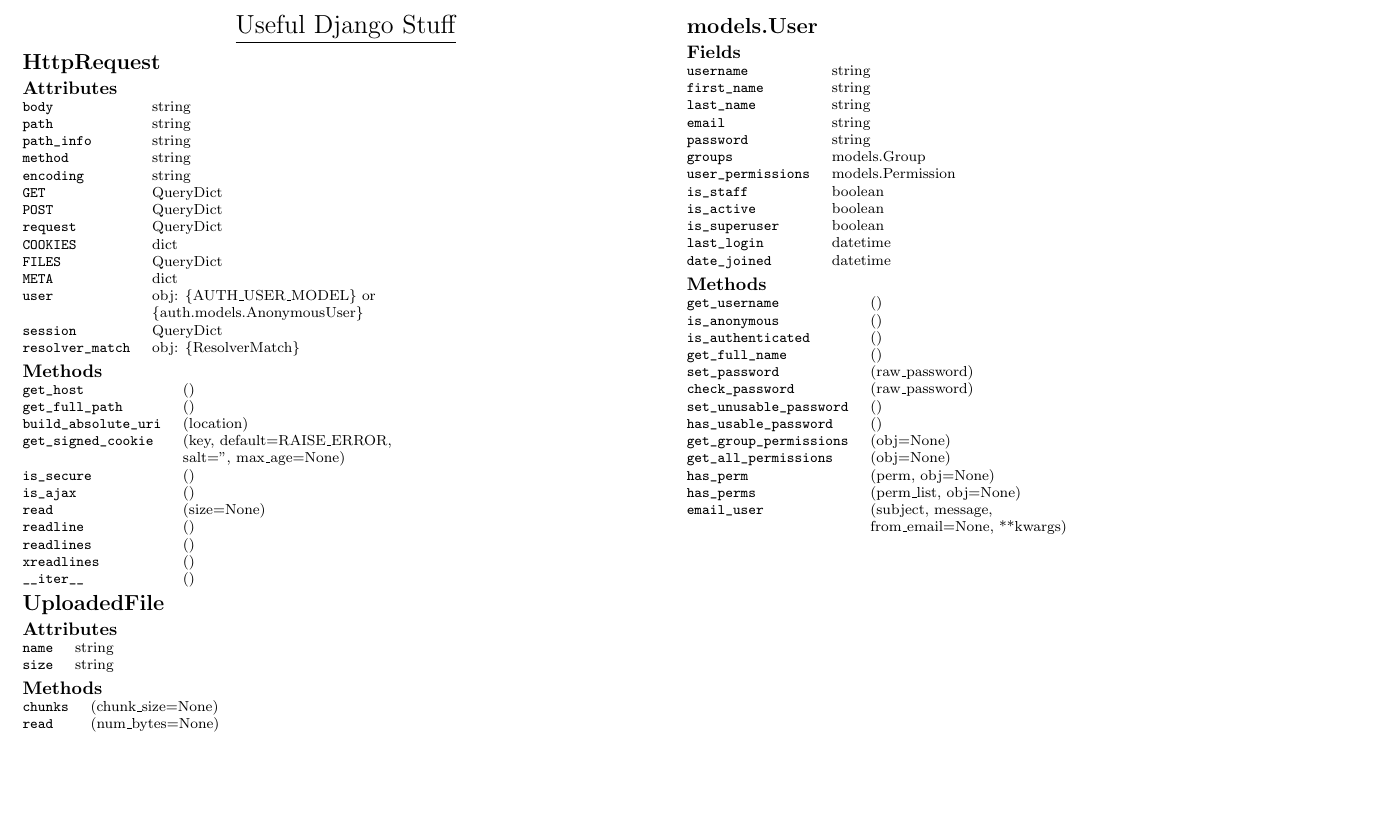
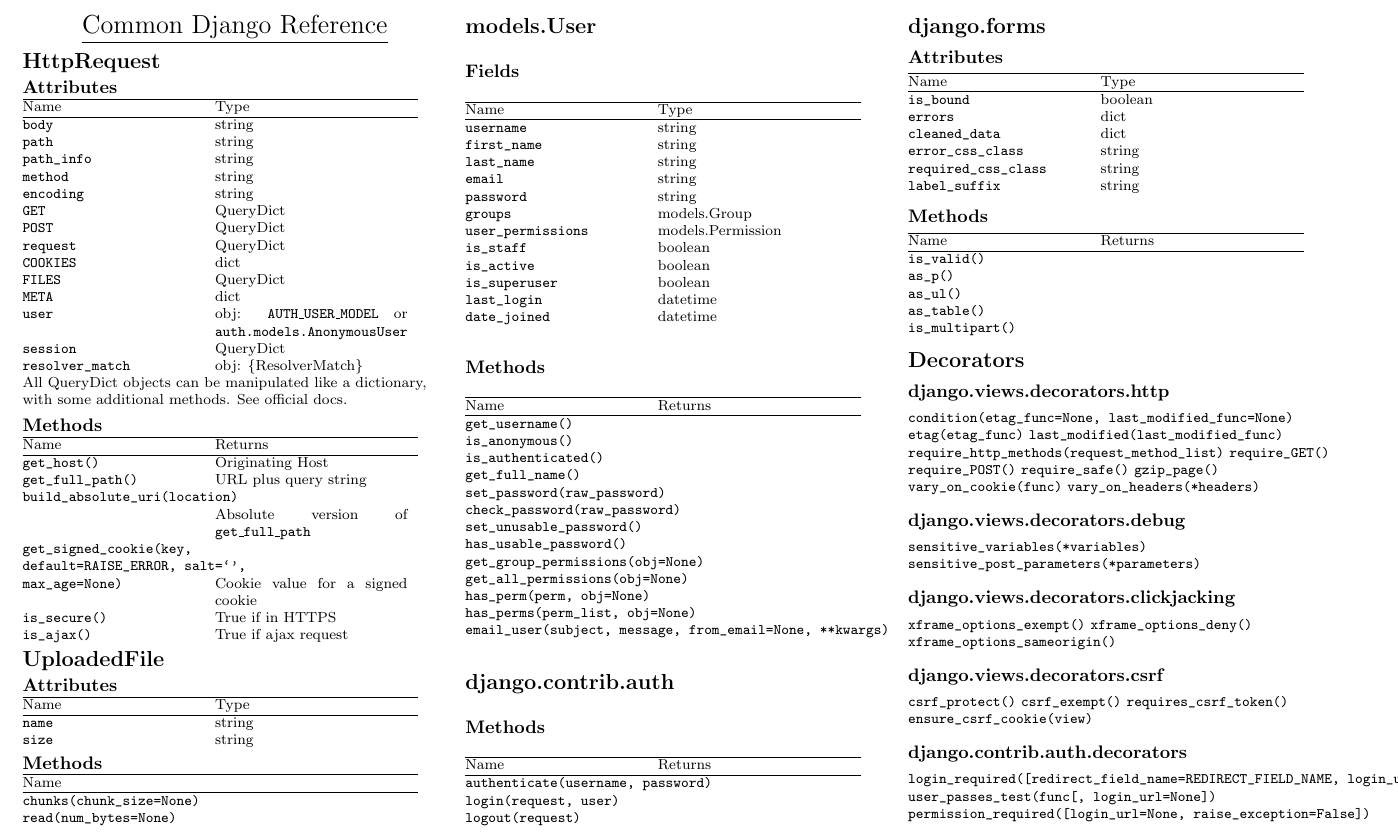
Before and after one commit to prismic/django-cheatsheets, a LaTeX document (django-commonly-used.tex): part of the page, cut at the place of the change, the shorter picture padded with empty space. Compiled offline with pdfLaTeX.

Commit message:
Updated with more stuff

```diff
--- a/django-commonly-used.tex
+++ b/django-commonly-used.tex
@@ -35,6 +35,9 @@
 % Turn off header and footer
 \pagestyle{empty}
 
+\newlength{\MyLen}
+\settowidth{\MyLen}{\texttt{letterpaper}/\texttt{a4paper} \ }
+
 % Redefine section commands to use less space
 \makeatletter
 \renewcommand{\section}{\@startsection{section}{1}{0mm}%
@@ -67,7 +70,7 @@
 \begin{document}
 \raggedright
 \footnotesize
-\begin{multicols}{2}
+\begin{multicols}{3}
 
 
 % multicol parameters
@@ -79,14 +82,18 @@
 \setlength{\columnsep}{2pt}
 
 \begin{center}
-     \Large{\underline{Useful Django Stuff}} \\
+     \Large{\underline{Common Django Reference}} \\
 \end{center}
 
 %---------------------------------------
 
 \section{HttpRequest}
 \subsection{Attributes}
-\begin{tabular}{@{}ll@{}}
+
+\begin{tabular}{@{}p{\the\MyLen}@{}p{\the\MyLen}}
+\hline
+Name				& Type \\
+\hline
 \verb!body!	 		& string \\
 \verb!path!			& string \\
 \verb!path_info!	& string \\
@@ -98,50 +105,60 @@
 \verb!COOKIES!		& dict \\
 \verb!FILES!		& QueryDict \\
 \verb!META!			& dict \\
-\verb!user!			& obj: \{AUTH\_USER\_MODEL\} or \\
-					& \{auth.models.AnonymousUser\} \\
+\verb!user!			& obj: \texttt{AUTH\_USER\_MODEL} or
+					\texttt{auth.models.AnonymousUser} \\
 \verb!session!		& QueryDict \\
 \verb!resolver_match!& obj: \{ResolverMatch\} \\
 \end{tabular}
 
+All QueryDict objects can be manipulated like a dictionary, with some additional methods. See official docs.
+
 \subsection{Methods}
-\begin{tabular}{@{}ll@{}}
-\verb!get_host!			& () \\
-\verb!get_full_path!	& () \\
-\verb!build_absolute_uri!& (location) \\
-\verb!get_signed_cookie!& (key, default=RAISE\_ERROR, \\
-						& salt='', max\_age=None) \\
-\verb!is_secure!		& () \\
-\verb!is_ajax!			& () \\
-\verb!read!				& (size=None) \\
-\verb!readline!			& () \\
-\verb!readlines!		& () \\
-\verb!xreadlines!		& () \\
-\verb!__iter__!			& () \\
+\begin{tabular}{@{}p{\the\MyLen}@{}p{\the\MyLen}}
+\hline
+Name								& Returns \\
+\hline
+\verb!get_host()!					& Originating Host \\
+\verb!get_full_path()!				& URL plus query string \\
+\verb!build_absolute_uri(location)!\\
+									 & Absolute version of \texttt{get\_full\_path} \\
+\verb!get_signed_cookie(key,! \\
+\verb!default=RAISE_ERROR, salt=`',! \\
+\verb!max_age=None)!				& Cookie value for a signed cookie \\
+\verb!is_secure()!					& True if in HTTPS \\
+\verb!is_ajax()!					& True if ajax request\\
 \end{tabular}
 
 %----------------------------------
 
 \section{UploadedFile}
 \subsection{Attributes}
-\begin{tabular}{@{}ll@{}}
+\begin{tabular}{@{}p{\the\MyLen}@{}p{\the\MyLen}}
+\hline
+Name					& Type \\
+\hline
 \verb!name!				& string \\
 \verb!size!				& string \\
 \end{tabular}
 
 \subsection{Methods}
-\begin{tabular}{@{}ll@{}}
-\verb!chunks!			& (chunk\_size=None) \\
-\verb!read!				& (num\_bytes=None) \\
+\begin{tabular}{@{}p{\the\MyLen}@{}p{\the\MyLen}}
+\hline
+Name & \\
+\hline
+\verb!chunks(chunk_size=None)! \\
+\verb!read(num_bytes=None)! \\
 \end{tabular}
 
 \columnbreak
-
 %-----------------------------------
 
 \section{models.User}
 \subsection{Fields}
-\begin{tabular}{@{}ll@{}}
+\begin{tabular}{@{}p{\the\MyLen}@{}p{\the\MyLen}}
+\hline
+Name					& Type \\
+\hline
 \verb!username!			& string \\
 \verb!first_name!		& string \\
 \verb!last_name!		& string \\
@@ -157,22 +174,97 @@
 \end{tabular}
 
 \subsection{Methods}
-\begin{tabular}{@{}ll@{}}
-\verb!get_username!			& () \\
-\verb!is_anonymous!			& () \\
-\verb!is_authenticated!		& () \\
-\verb!get_full_name!			& () \\
-\verb!set_password!			& (raw\_password) \\
-\verb!check_password!			& (raw\_password) \\
-\verb!set_unusable_password!	& () \\
-\verb!has_usable_password!		& () \\
-\verb!get_group_permissions!	& (obj=None) \\
-\verb!get_all_permissions!		& (obj=None) \\
-\verb!has_perm!					& (perm, obj=None) \\
-\verb!has_perms!				& (perm\_list, obj=None) \\
-\verb!email_user!				& (subject, message, \\
-								& from\_email=None, **kwargs) \\
+\begin{tabular}{@{}p{\the\MyLen}@{}p{\the\MyLen}}
+\hline
+Name							& Returns \\
+\hline
+\verb!get_username()! \\
+\verb!is_anonymous()!			& \\
+\verb!is_authenticated()!		& \\
+\verb!get_full_name()!			& \\
+\verb!set_password(raw_password)!			&  \\
+\verb!check_password(raw_password)!			&  \\
+\verb!set_unusable_password()!	& \\
+\verb!has_usable_password()!		& \\
+\verb!get_group_permissions(obj=None)!	&  \\
+\verb!get_all_permissions(obj=None)!		&  \\
+\verb!has_perm(perm, obj=None)!					&  \\
+\verb!has_perms(perm_list, obj=None)!				&  \\
+\verb!email_user(subject, message, from_email=None, **kwargs)!  \\
 \end{tabular}
+
+\section{django.contrib.auth}
+\subsection{Methods}
+\begin{tabular}{@{}p{\the\MyLen}@{}p{\the\MyLen}}
+\hline
+Name										& Returns \\
+\hline
+\verb!authenticate(username, password)!	&  \\
+\verb!login(request, user)!				&  \\
+\verb!logout(request)!						&  \\
+\end{tabular}
+
+
+\section{django.forms}
+\subsection{Attributes}
+\begin{tabular}{@{}p{\the\MyLen}@{}p{\the\MyLen}}
+\hline
+Name										& Type \\
+\hline
+\verb!is_bound!									& boolean \\
+\verb!errors!										& dict \\
+\verb!cleaned_data!								& dict \\
+\verb!error_css_class!								& string \\
+\verb!required_css_class!							& string \\
+\verb!label_suffix!							& string \\
+\end{tabular}
+
+
+\subsection{Methods}
+\begin{tabular}{@{}p{\the\MyLen}@{}p{\the\MyLen}}
+\hline
+Name										& Returns \\
+\hline
+\verb!is_valid()!							&  \\
+\verb!as_p()!								&  \\
+\verb!as_ul()!								&  \\
+\verb!as_table()!							&  \\
+\verb!is_multipart()!						& \\
+
+\end{tabular}
+
+\section{Decorators}
+\subsection{django.views.decorators.http}
+\verb!condition(etag_func=None, last_modified_func=None)!
+\verb!etag(etag_func)!
+\verb!last_modified(last_modified_func)!
+\verb!require_http_methods(request_method_list)!
+\verb!require_GET()!
+\verb!require_POST()!
+\verb!require_safe()!
+\verb!gzip_page()!
+\verb!vary_on_cookie(func)!
+\verb!vary_on_headers(*headers)!
+
+\subsection{django.views.decorators.debug}
+\verb!sensitive_variables(*variables)!
+\verb!sensitive_post_parameters(*parameters)!
+
+\subsection{django.views.decorators.clickjacking}
+\verb!xframe_options_exempt()!
+\verb!xframe_options_deny()!
+\verb!xframe_options_sameorigin()!
+
+\subsection{django.views.decorators.csrf}
+\verb!csrf_protect()!
+\verb!csrf_exempt()!
+\verb!requires_csrf_token()!
+\verb!ensure_csrf_cookie(view)!
+
+\subsection{django.contrib.auth.decorators}
+\verb!login_required([redirect_field_name=REDIRECT_FIELD_NAME, login_url=None])!
+\verb!user_passes_test(func[, login_url=None])!
+\verb!permission_required([login_url=None, raise_exception=False])!
 
 
 \end{multicols}
```
